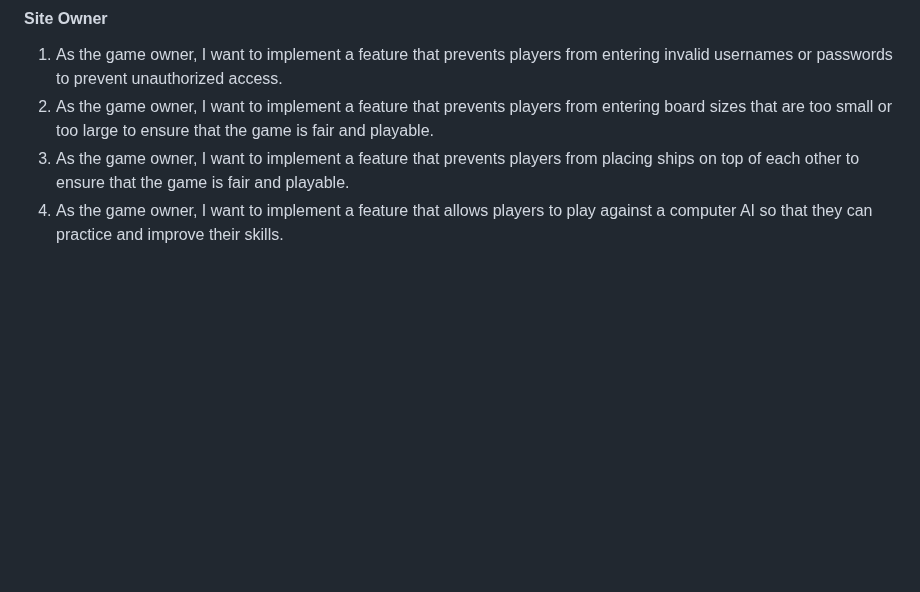
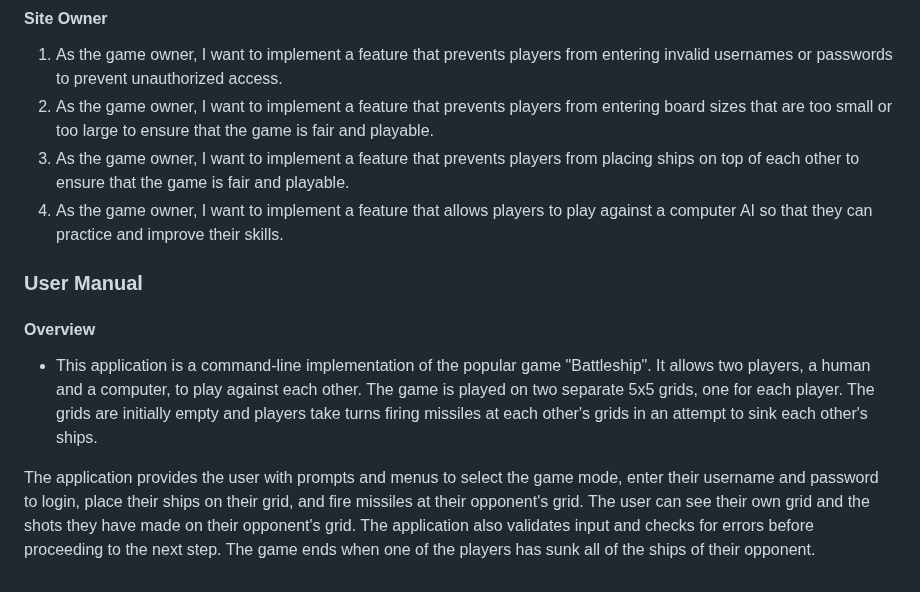
Before and after one commit to bwogit/CI_PP3_BATTLE, a Markdown page: README.md, the part around the change. GitHub-like rendering; blank space fills up the shorter version.

Commit message:
Readme user manual

```diff
--- a/README.md
+++ b/README.md
@@ -69,3 +69,11 @@
 2.	As the game owner, I want to implement a feature that prevents players from entering board sizes that are too small or too large to ensure that the game is fair and playable.
 3.	As the game owner, I want to implement a feature that prevents players from placing ships on top of each other to ensure that the game is fair and playable.
 5.	As the game owner, I want to implement a feature that allows players to play against a computer AI so that they can practice and improve their skills.
+
+### User Manual
+
+#### Overview
+
+- This application is a command-line implementation of the popular game "Battleship". It allows two players, a human and a computer, to play against each other. The game is played on two separate 5x5 grids, one for each player. The grids are initially empty and players take turns firing missiles at each other's grids in an attempt to sink each other's ships.
+
+The application provides the user with prompts and menus to select the game mode, enter their username and password to login, place their ships on their grid, and fire missiles at their opponent's grid. The user can see their own grid and the shots they have made on their opponent's grid. The application also validates input and checks for errors before proceeding to the next step. The game ends when one of the players has sunk all of the ships of their opponent.
```
